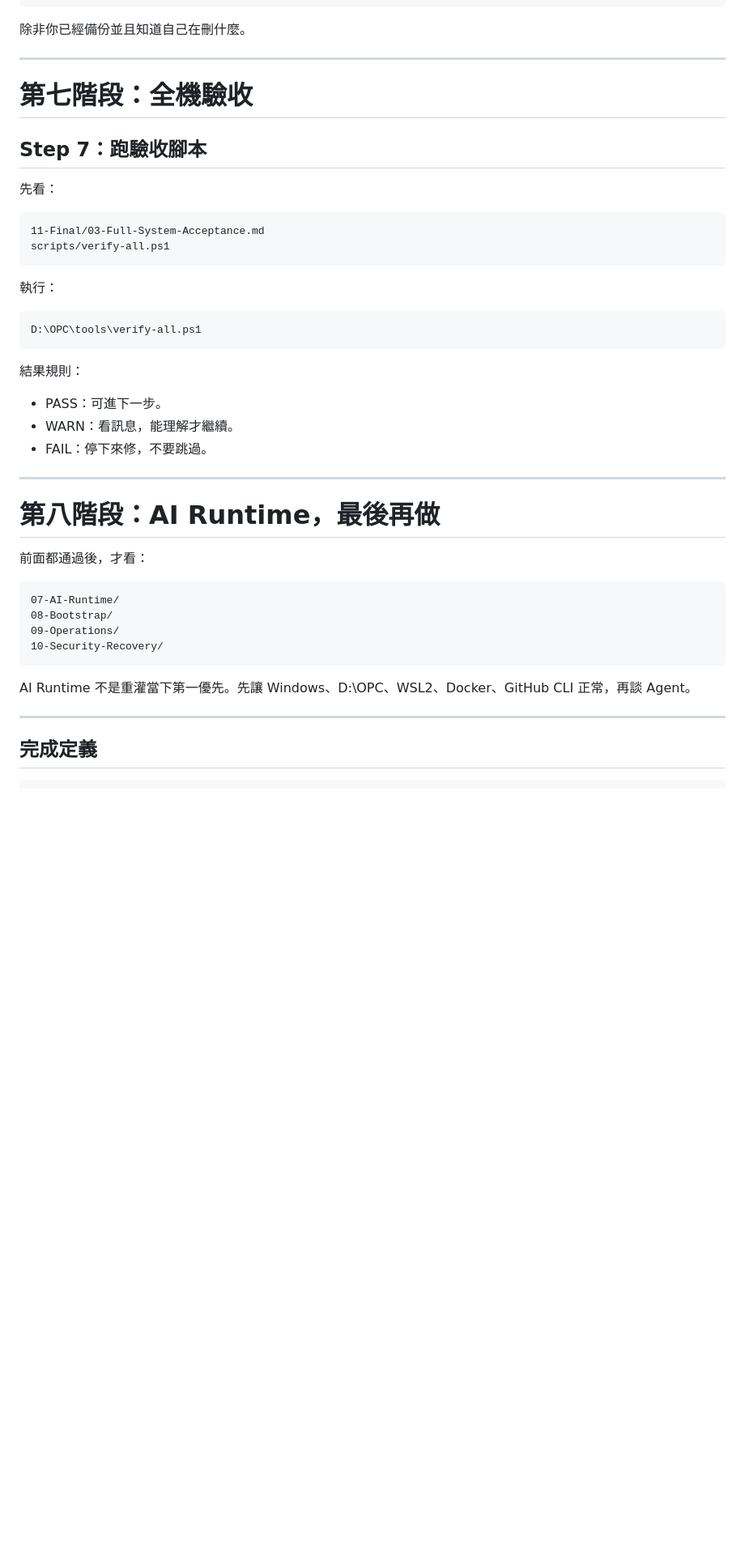
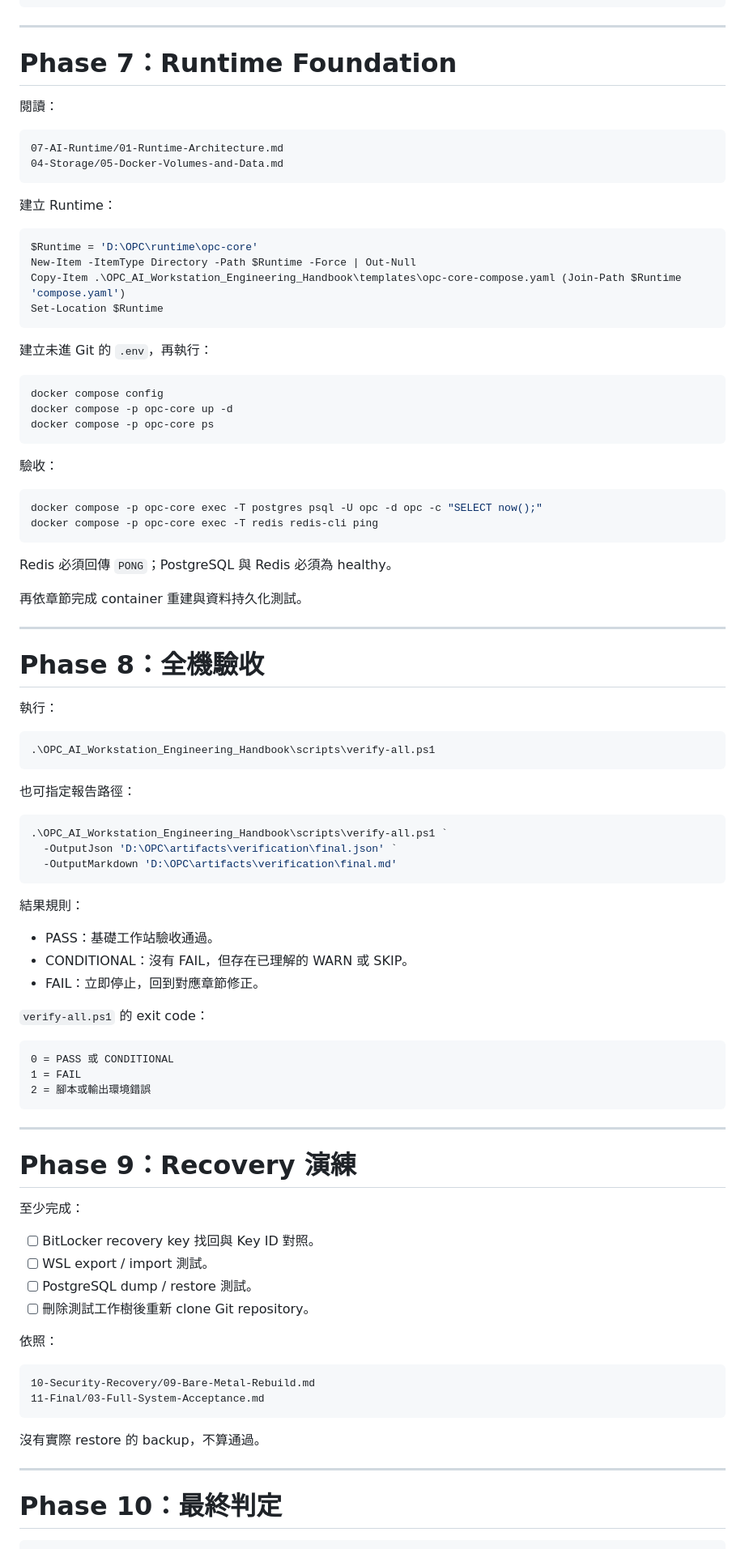
Before and after one commit to fp52rrrvgh-cmyk/detabase, a Markdown page: OPC_AI_Workstation_Engineering_Handbook/11-Final/01-Master-Index.md, the part around one of its changes. Shown at 81% size. GitHub-like rendering; blank space fills up the shorter version.

````diff
--- a/OPC_AI_Workstation_Engineering_Handbook/11-Final/01-Master-Index.md
+++ b/OPC_AI_Workstation_Engineering_Handbook/11-Final/01-Master-Index.md
@@ -179,50 +281,99 @@ Docker Desktop factory reset
 wsl --unregister
 ```
 
-除非你已經備份並且知道自己在刪什麼。
+---
+
+# Phase 7：Runtime Foundation
+
+閱讀：
+
+```text
+07-AI-Runtime/01-Runtime-Architecture.md
+04-Storage/05-Docker-Volumes-and-Data.md
+```
+
+建立 Runtime：
+
+```powershell
+$Runtime = 'D:\OPC\runtime\opc-core'
+New-Item -ItemType Directory -Path $Runtime -Force | Out-Null
+Copy-Item .\OPC_AI_Workstation_Engineering_Handbook\templates\opc-core-compose.yaml (Join-Path $Runtime 'compose.yaml')
+Set-Location $Runtime
+```
+
+建立未進 Git 的 `.env`，再執行：
+
+```powershell
+docker compose config
+docker compose -p opc-core up -d
+docker compose -p opc-core ps
+```
+
+驗收：
+
+```powershell
+docker compose -p opc-core exec -T postgres psql -U opc -d opc -c "SELECT now();"
+docker compose -p opc-core exec -T redis redis-cli ping
+```
+
+Redis 必須回傳 `PONG`；PostgreSQL 與 Redis 必須為 healthy。
+
+再依章節完成 container 重建與資料持久化測試。
 
 ---
 
-# 第七階段：全機驗收
-
-## Step 7：跑驗收腳本
-
-先看：
-
-```text
-11-Final/03-Full-System-Acceptance.md
-scripts/verify-all.ps1
-```
+# Phase 8：全機驗收
 
 執行：
 
 ```powershell
-D:\OPC\tools\verify-all.ps1
+.\OPC_AI_Workstation_Engineering_Handbook\scripts\verify-all.ps1
+```
+
+也可指定報告路徑：
+
+```powershell
+.\OPC_AI_Workstation_Engineering_Handbook\scripts\verify-all.ps1 `
+  -OutputJson 'D:\OPC\artifacts\verification\final.json' `
+  -OutputMarkdown 'D:\OPC\artifacts\verification\final.md'
 ```
 
 結果規則：
 
-- PASS：可進下一步。
-- WARN：看訊息，能理解才繼續。
-- FAIL：停下來修，不要跳過。
+- PASS：基礎工作站驗收通過。
+- CONDITIONAL：沒有 FAIL，但存在已理解的 WARN 或 SKIP。
+- FAIL：立即停止，回到對應章節修正。
+
+`verify-all.ps1` 的 exit code：
+
+```text
+0 = PASS 或 CONDITIONAL
+1 = FAIL
+2 = 腳本或輸出環境錯誤
+```
 
 ---
 
-# 第八階段：AI Runtime，最後再做
+# Phase 9：Recovery 演練
 
-前面都通過後，才看：
+至少完成：
+
+- [ ] BitLocker recovery key 找回與 Key ID 對照。
+- [ ] WSL export / import 測試。
+- [ ] PostgreSQL dump / restore 測試。
+- [ ] 刪除測試工作樹後重新 clone Git repository。
+
+依照：
 
 ```text
-07-AI-Runtime/
-08-Bootstrap/
-09-Operations/
-10-Security-Recovery/
+10-Security-Recovery/09-Bare-Metal-Rebuild.md
+11-Final/03-Full-System-Acceptance.md
 ```
 
-AI Runtime 不是重灌當下第一優先。先讓 Windows、D:\OPC、WSL2、Docker、GitHub CLI 正常，再談 Agent。
+沒有實際 restore 的 backup，不算通過。
 
 ---
 
-## 完成定義
+# Phase 10：最終判定
 
 ```text
````
Also changed, not shown: other parts of OPC_AI_Workstation_Engineering_Handbook/11-Final/01-Master-Index.md (+186 -76 lines).
